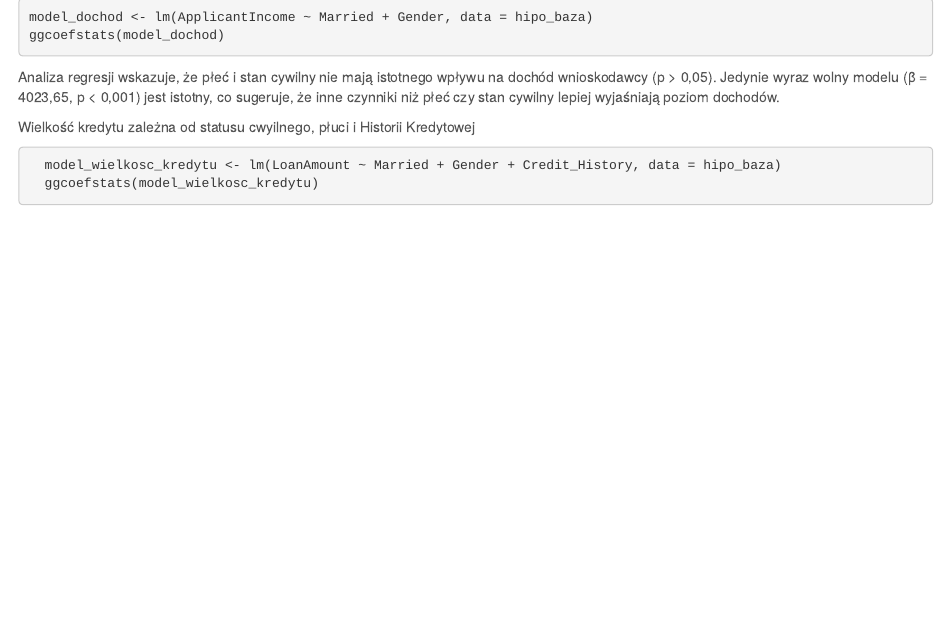
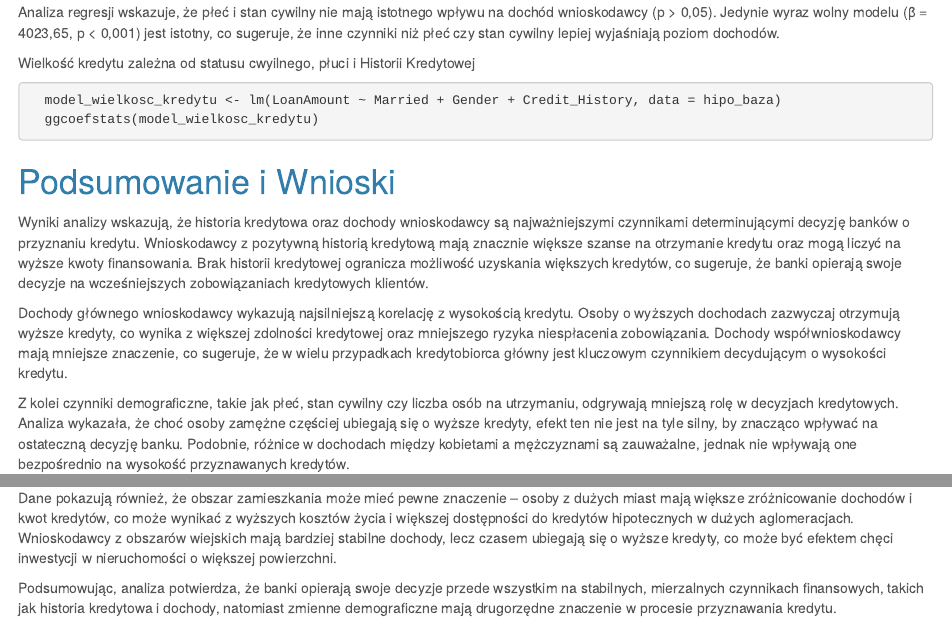
Before and after one commit to gszleja/Beginners, an R Markdown document (Raport_danych.Rmd): the page in a window 1100 px wide, from 0 px down before the commit and from 9770 px down after it, and a second part further down, joined at a grey line. Rendered offline with R 4.5, knitr and Pandoc, with nearby package versions; the code is not run, so its results and figures are left out.

Commit message:
Podsumowanie i wnioski końcowe

````diff
--- a/Raport_danych.Rmd
+++ b/Raport_danych.Rmd
@@ -55,6 +55,7 @@ output:
     <li><a href="#wizualizacja-danych">4. Wizualizacja danych</a></li>
     <li><a href="#analiza-opisowa">5. Analiza Opisowa</a></li>
     <li><a href="#wnioskowanie-statystyczne">6. Wnioskowanie Statystyczne</a></li>
+    <li><a href="#podsumowanie-i-wnioski">7. Podsumowanie i Wnioski</a></li>
   </ul>
 </div>
 
@@ -714,3 +715,18 @@ Wielkość kredytu zależna od  statusu cwyilnego, płuci i Historii Kredytowej
   ggcoefstats(model_wielkosc_kredytu)
 
 ```
+
+
+# Podsumowanie i Wnioski
+
+Wyniki analizy wskazują, że historia kredytowa oraz dochody wnioskodawcy są najważniejszymi czynnikami determinującymi decyzję banków o przyznaniu kredytu. Wnioskodawcy z pozytywną historią kredytową mają znacznie większe szanse na otrzymanie kredytu oraz mogą liczyć na wyższe kwoty finansowania. Brak historii kredytowej ogranicza możliwość uzyskania większych kredytów, co sugeruje, że banki opierają swoje decyzje na wcześniejszych zobowiązaniach kredytowych klientów.
+
+Dochody głównego wnioskodawcy wykazują najsilniejszą korelację z wysokością kredytu. Osoby o wyższych dochodach zazwyczaj otrzymują wyższe kredyty, co wynika z większej zdolności kredytowej oraz mniejszego ryzyka niespłacenia zobowiązania. Dochody współwnioskodawcy mają mniejsze znaczenie, co sugeruje, że w wielu przypadkach kredytobiorca główny jest kluczowym czynnikiem decydującym o wysokości kredytu.
+
+Z kolei czynniki demograficzne, takie jak płeć, stan cywilny czy liczba osób na utrzymaniu, odgrywają mniejszą rolę w decyzjach kredytowych. Analiza wykazała, że choć osoby zamężne częściej ubiegają się o wyższe kredyty, efekt ten nie jest na tyle silny, by znacząco wpływać na ostateczną decyzję banku. Podobnie, różnice w dochodach między kobietami a mężczyznami są zauważalne, jednak nie wpływają one bezpośrednio na wysokość przyznawanych kredytów.
+
+Dane pokazują również, że obszar zamieszkania może mieć pewne znaczenie – osoby z dużych miast mają większe zróżnicowanie dochodów i kwot kredytów, co może wynikać z wyższych kosztów życia i większej dostępności do kredytów hipotecznych w dużych aglomeracjach. Wnioskodawcy z obszarów wiejskich mają bardziej stabilne dochody, lecz czasem ubiegają się o wyższe kredyty, co może być efektem chęci inwestycji w nieruchomości o większej powierzchni.
+
+Podsumowując, analiza potwierdza, że banki opierają swoje decyzje przede wszystkim na stabilnych, mierzalnych czynnikach finansowych, takich jak historia kredytowa i dochody, natomiast zmienne demograficzne mają drugorzędne znaczenie w procesie przyznawania kredytu.
+
+_______________________________________________________________________________________________________
````
